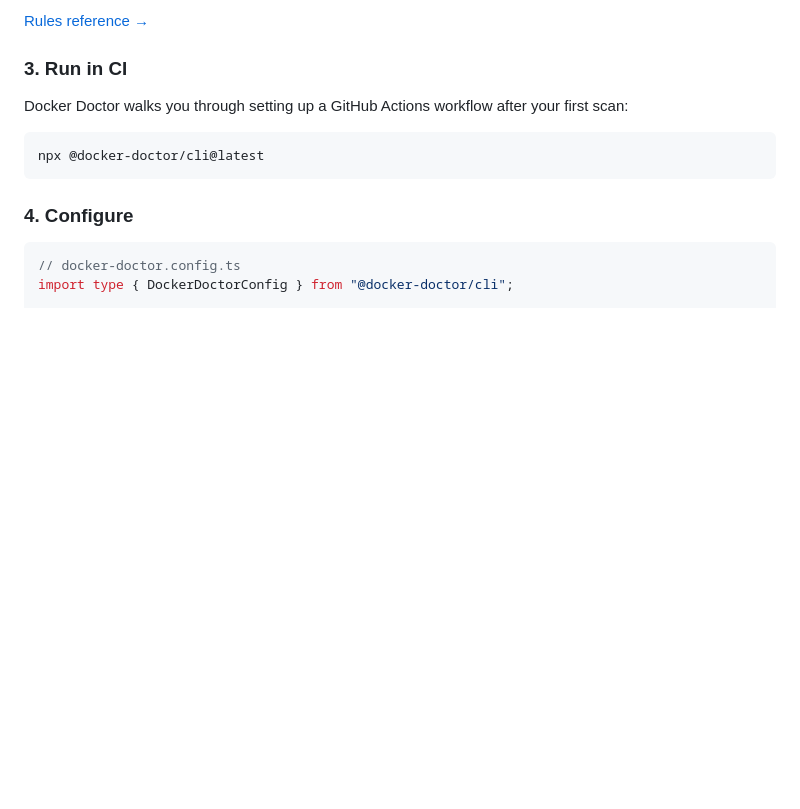
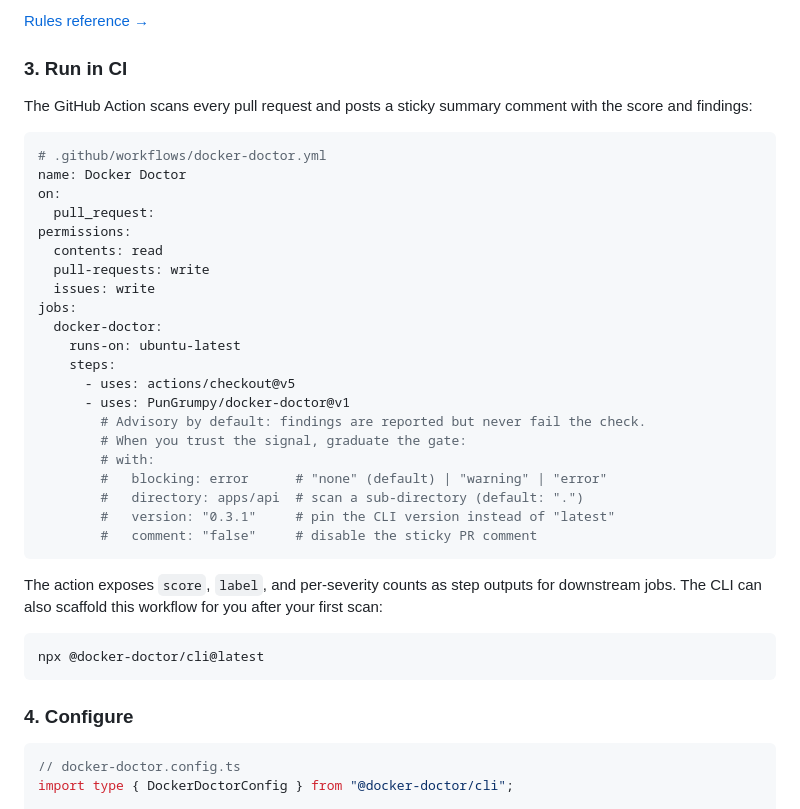
Before and after one commit to PunGrumpy/docker-doctor, a Markdown page: packages/docker-doctor/README.md, the part around the change. Rendered like a GitHub page; blank space fills up the shorter version.

Commit message:
docs(readme): document the GitHub Action usage
Co-Authored-By: Claude Fable 5 <noreply@anthropic.com>

````diff
--- a/packages/docker-doctor/README.md
+++ b/packages/docker-doctor/README.md
@@ -42,7 +42,33 @@ Works with Claude Code, Cursor, Codex, OpenCode, and many more. After an interac
 
 ### 3. Run in CI
 
-Docker Doctor walks you through setting up a GitHub Actions workflow after your first scan:
+The GitHub Action scans every pull request and posts a sticky summary comment with the score and findings:
+
+```yaml
+# .github/workflows/docker-doctor.yml
+name: Docker Doctor
+on:
+  pull_request:
+permissions:
+  contents: read
+  pull-requests: write
+  issues: write
+jobs:
+  docker-doctor:
+    runs-on: ubuntu-latest
+    steps:
+      - uses: actions/checkout@v5
+      - uses: PunGrumpy/docker-doctor@v1
+        # Advisory by default: findings are reported but never fail the check.
+        # When you trust the signal, graduate the gate:
+        # with:
+        #   blocking: error      # "none" (default) | "warning" | "error"
+        #   directory: apps/api  # scan a sub-directory (default: ".")
+        #   version: "0.3.1"     # pin the CLI version instead of "latest"
+        #   comment: "false"     # disable the sticky PR comment
+```
+
+The action exposes `score`, `label`, and per-severity counts as step outputs for downstream jobs. The CLI can also scaffold this workflow for you after your first scan:
 
 ```bash
 npx @docker-doctor/cli@latest
````
Also changed, not shown: .changeset/spicy-pandas-check.md (added, +5 -0 lines).
